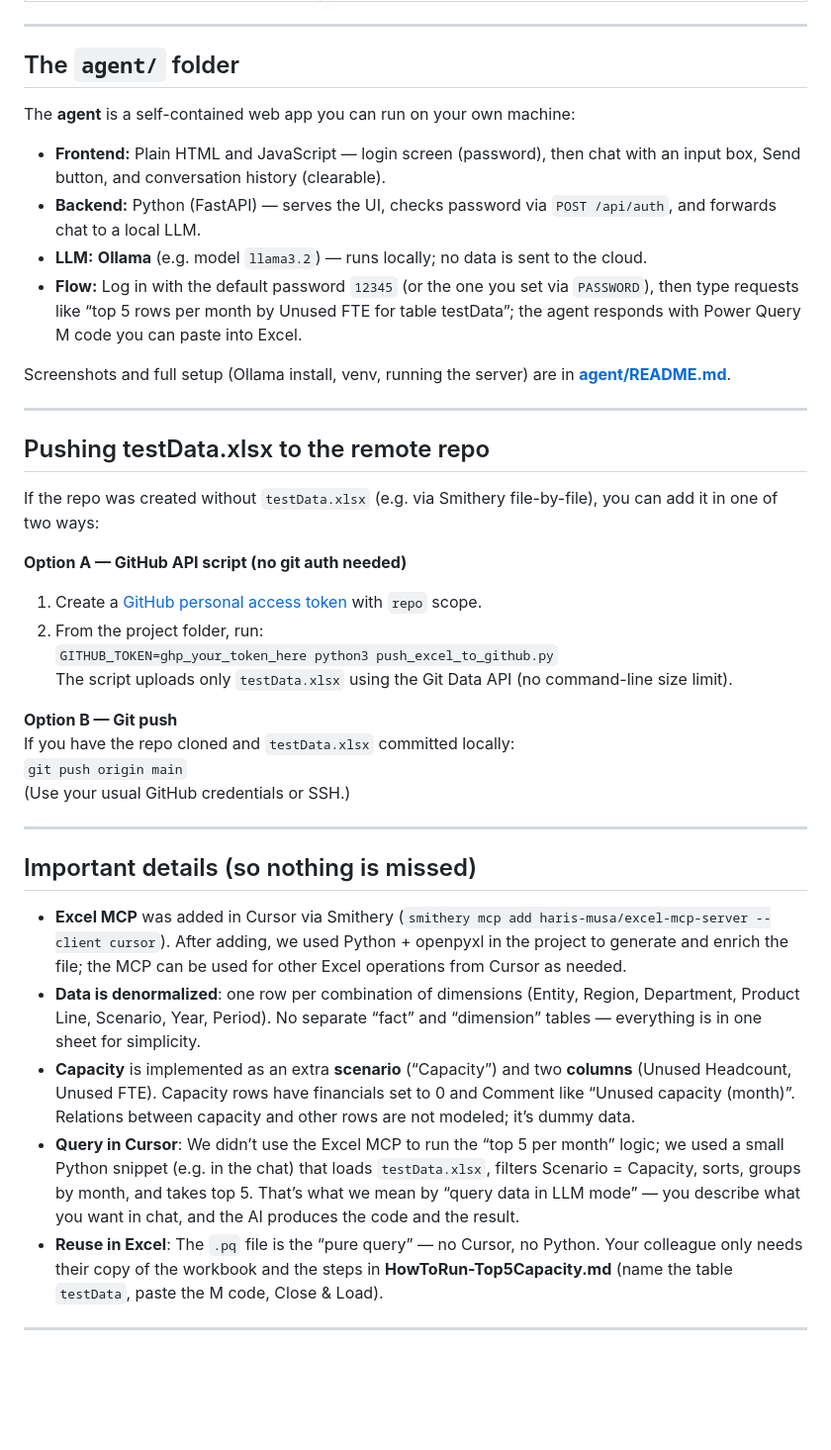
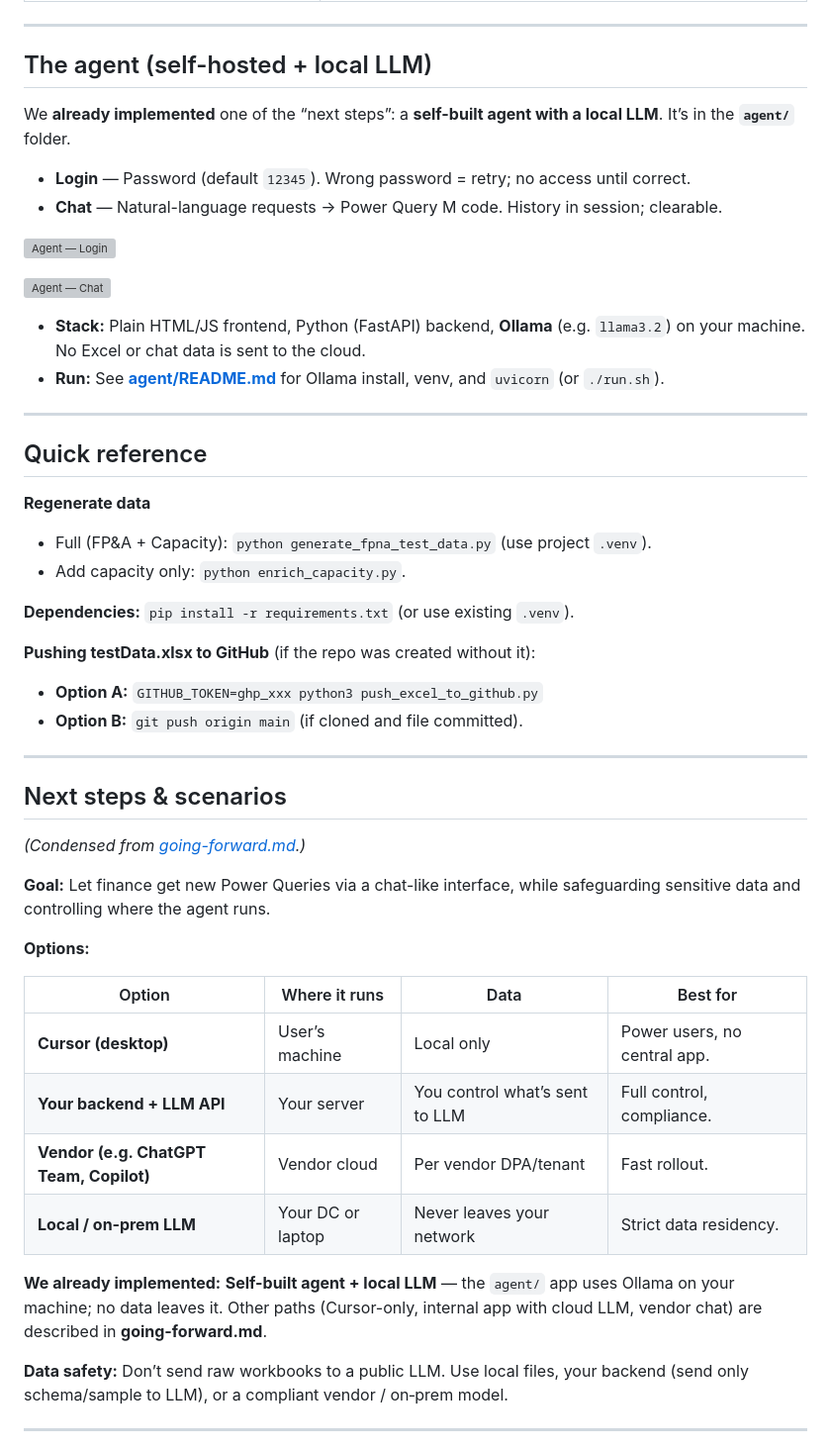
Before and after one commit to portal2anti/ExcelMCP-DEMO, a Markdown page: README.md, the part around one of its changes. Shown at 99% size. GitHub-like rendering; blank space fills up the shorter version; grey boxes are pictures that could not be loaded.

Commit message:
README: remove handoff, add next steps, agent images, cleaner layout

```diff
--- a/README.md
+++ b/README.md
@@ -44,43 +37,56 @@ Everything in this repo is **dummy data** — no real business relations, no rea
 
 ---
 
-## The `agent/` folder
+## The agent (self-hosted + local LLM)
 
-The **agent** is a self-contained web app you can run on your own machine:
+We **already implemented** one of the “next steps”: a **self-built agent with a local LLM**. It’s in the **`agent/`** folder.
 
-- **Frontend:** Plain HTML and JavaScript — login screen (password), then chat with an input box, Send button, and conversation history (clearable).
-- **Backend:** Python (FastAPI) — serves the UI, checks password via `POST /api/auth`, and forwards chat to a local LLM.
-- **LLM:** **Ollama** (e.g. model `llama3.2`) — runs locally; no data is sent to the cloud.
-- **Flow:** Log in with the default password `12345` (or the one you set via `PASSWORD`), then type requests like “top 5 rows per month by Unused FTE for table testData”; the agent responds with Power Query M code you can paste into Excel.
+- **Login** — Password (default `12345`). Wrong password = retry; no access until correct.
+- **Chat** — Natural-language requests → Power Query M code. History in session; clearable.
 
-Screenshots and full setup (Ollama install, venv, running the server) are in **[agent/README.md](agent/README.md)**.
+![Agent — Login](agent/sc1.png)
+
+![Agent — Chat](agent/sc2.png)
+
+- **Stack:** Plain HTML/JS frontend, Python (FastAPI) backend, **Ollama** (e.g. `llama3.2`) on your machine. No Excel or chat data is sent to the cloud.
+- **Run:** See **[agent/README.md](agent/README.md)** for Ollama install, venv, and `uvicorn` (or `./run.sh`).
 
 ---
 
-## Pushing testData.xlsx to the remote repo
+## Quick reference
 
-If the repo was created without `testData.xlsx` (e.g. via Smithery file-by-file), you can add it in one of two ways:
+**Regenerate data**
 
-**Option A — GitHub API script (no git auth needed)**
-1. Create a [GitHub personal access token](https://github.com/settings/tokens) with `repo` scope.
-2. From the project folder, run:
-   `GITHUB_TOKEN=ghp_your_token_here python3 push_excel_to_github.py`
-   The script uploads only `testData.xlsx` using the Git Data API (no command-line size limit).
+- Full (FP&A + Capacity): `python generate_fpna_test_data.py` (use project `.venv`).
+- Add capacity only: `python enrich_capacity.py`.
 
-**Option B — Git push**
-If you have the repo cloned and `testData.xlsx` committed locally:
-`git push origin main`
-(Use your usual GitHub credentials or SSH.)
+**Dependencies:** `pip install -r requirements.txt` (or use existing `.venv`).
+
+**Pushing testData.xlsx to GitHub** (if the repo was created without it):
+
+- **Option A:** `GITHUB_TOKEN=ghp_xxx python3 push_excel_to_github.py`
+- **Option B:** `git push origin main` (if cloned and file committed).
 
 ---
 
-## Important details (so nothing is missed)
+## Next steps & scenarios
 
-- **Excel MCP** was added in Cursor via Smithery (`smithery mcp add haris-musa/excel-mcp-server --client cursor`). After adding, we used Python + openpyxl in the project to generate and enrich the file; the MCP can be used for other Excel operations from Cursor as needed.
-- **Data is denormalized**: one row per combination of dimensions (Entity, Region, Department, Product Line, Scenario, Year, Period). No separate “fact” and “dimension” tables — everything is in one sheet for simplicity.
-- **Capacity** is implemented as an extra **scenario** (“Capacity”) and two **columns** (Unused Headcount, Unused FTE). Capacity rows have financials set to 0 and Comment like “Unused capacity (month)”. Relations between capacity and other rows are not modeled; it’s dummy data.
-- **Query in Cursor**: We didn’t use the Excel MCP to run the “top 5 per month” logic; we used a small Python snippet (e.g. in the chat) that loads `testData.xlsx`, filters Scenario = Capacity, sorts, groups by month, and takes top 5. That’s what we mean by “query data in LLM mode” — you describe what you want in chat, and the AI produces the code and the result.
-- **Reuse in Excel**: The `.pq` file is the “pure query” — no Cursor, no Python. Your colleague only needs their copy of the workbook and the steps in **HowToRun-Top5Capacity.md** (name the table `testData`, paste the M code, Close & Load).
+*(Condensed from [going-forward.md](going-forward.md).)*
+
+**Goal:** Let finance get new Power Queries via a chat-like interface, while safeguarding sensitive data and controlling where the agent runs.
+
+**Options:**
+
+| Option | Where it runs | Data | Best for |
+|--------|----------------|------|----------|
+| **Cursor (desktop)** | User’s machine | Local only | Power users, no central app. |
+| **Your backend + LLM API** | Your server | You control what’s sent to LLM | Full control, compliance. |
+| **Vendor (e.g. ChatGPT Team, Copilot)** | Vendor cloud | Per vendor DPA/tenant | Fast rollout. |
+| **Local / on‑prem LLM** | Your DC or laptop | Never leaves your network | Strict data residency. |
+
+**We already implemented:** **Self-built agent + local LLM** — the `agent/` app uses Ollama on your machine; no data leaves it. Other paths (Cursor-only, internal app with cloud LLM, vendor chat) are described in **going-forward.md**.
+
+**Data safety:** Don’t send raw workbooks to a public LLM. Use local files, your backend (send only schema/sample to LLM), or a compliant vendor / on‑prem model.
 
 ---
 
```
Also changed, not shown: other parts of README.md (+27 -61 lines).
